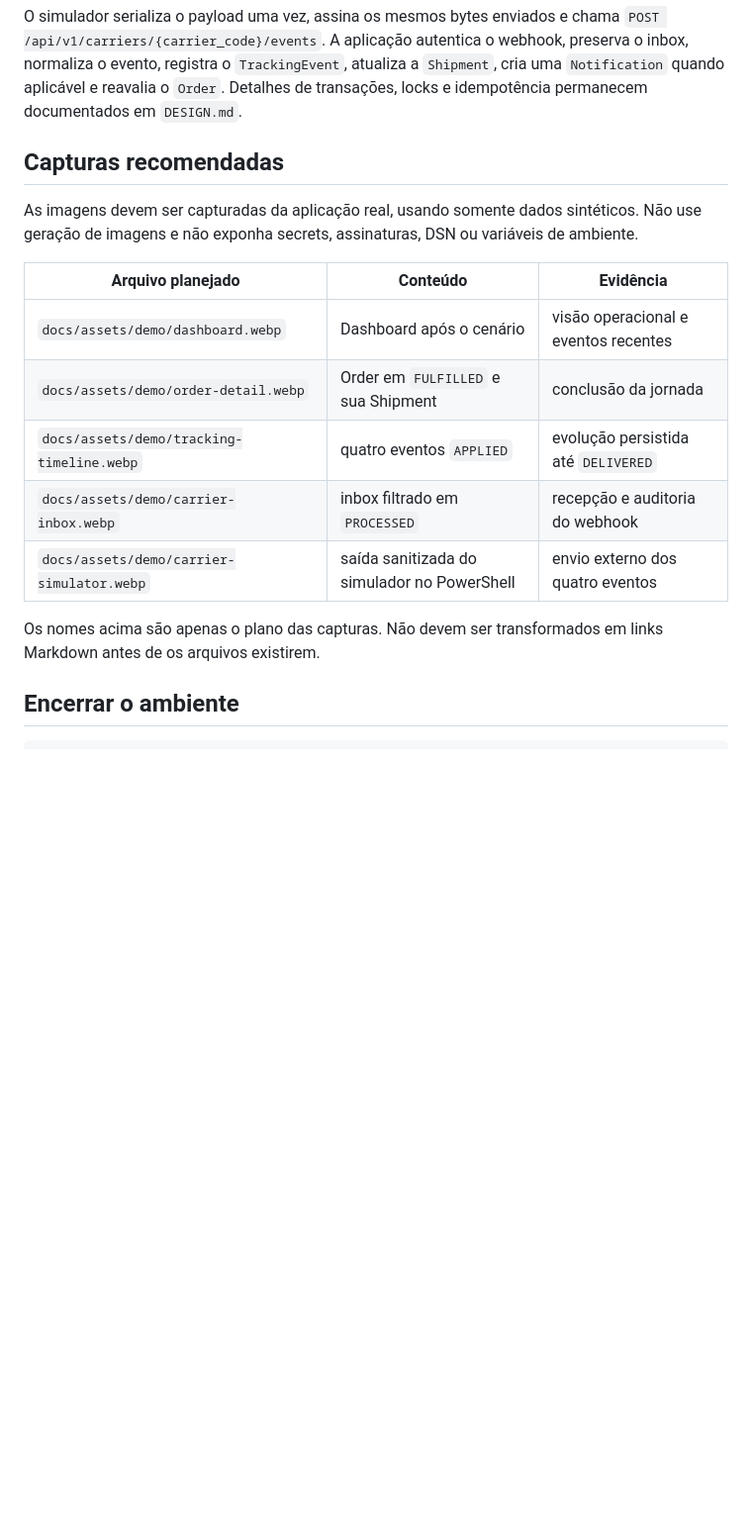
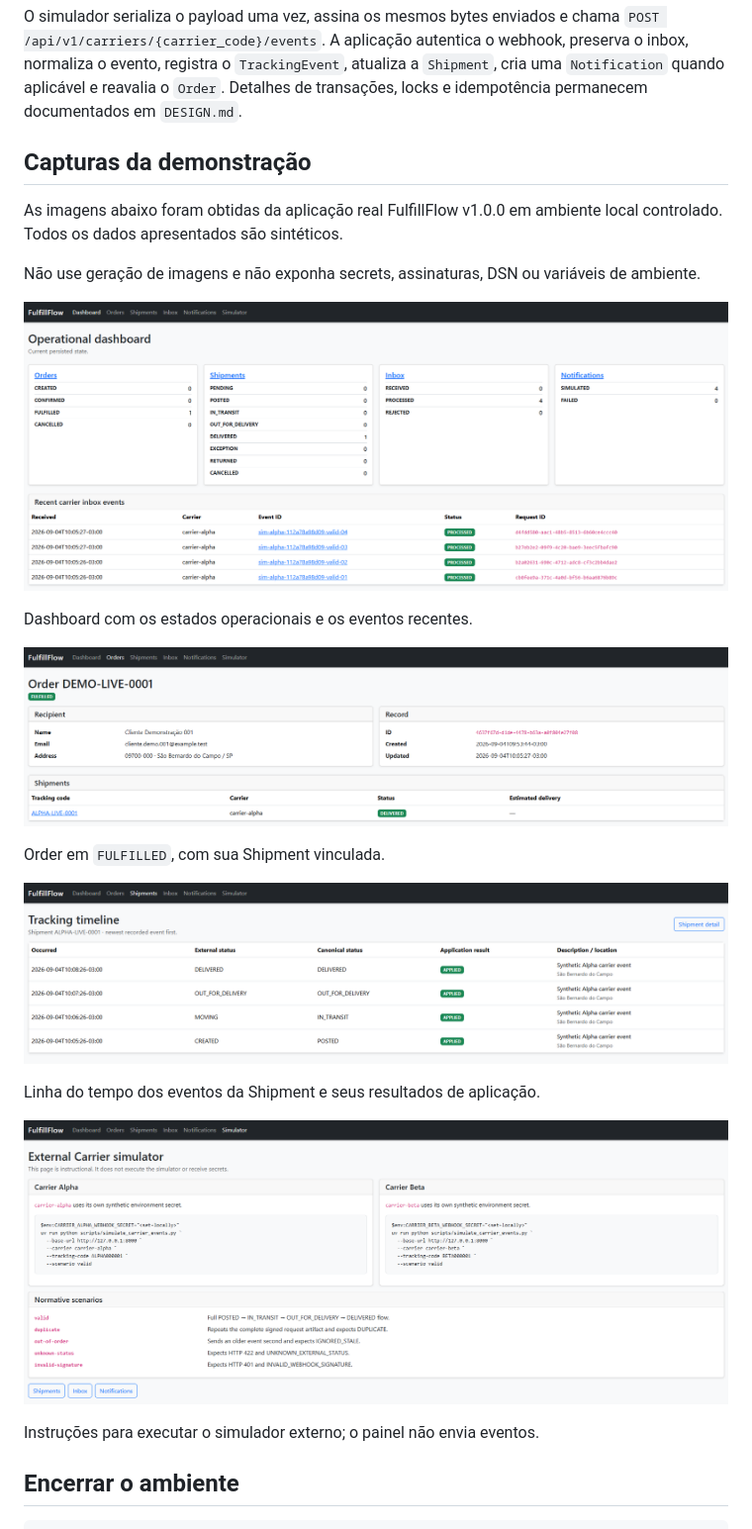
Before and after one commit to campos-labs/fulfillflow, a Markdown page: docs/DEMO.md, the part around the change. Shown: that part at 99% size. GitHub-like rendering; pictures changed too: docs/assets/demo/carrier-simulator.png (added), docs/assets/demo/dashboard.png (added), docs/assets/demo/order-detail.png (added); blank space fills up the shorter version.

Commit message:
docs: add v1.0 demonstration screenshots

```diff
--- a/docs/DEMO.md
+++ b/docs/DEMO.md
@@ -183,22 +183,29 @@ preserva o inbox, normaliza o evento, registra o `TrackingEvent`, atualiza a
 Detalhes de transações, locks e idempotência permanecem documentados em
 `DESIGN.md`.
 
-## Capturas recomendadas
+## Capturas da demonstração
 
-As imagens devem ser capturadas da aplicação real, usando somente dados
-sintéticos. Não use geração de imagens e não exponha secrets, assinaturas, DSN
-ou variáveis de ambiente.
+As imagens abaixo foram obtidas da aplicação real FulfillFlow v1.0.0 em ambiente
+local controlado. Todos os dados apresentados são sintéticos.
 
-| Arquivo planejado | Conteúdo | Evidência |
-|---|---|---|
-| `docs/assets/demo/dashboard.webp` | Dashboard após o cenário | visão operacional e eventos recentes |
-| `docs/assets/demo/order-detail.webp` | Order em `FULFILLED` e sua Shipment | conclusão da jornada |
-| `docs/assets/demo/tracking-timeline.webp` | quatro eventos `APPLIED` | evolução persistida até `DELIVERED` |
-| `docs/assets/demo/carrier-inbox.webp` | inbox filtrado em `PROCESSED` | recepção e auditoria do webhook |
-| `docs/assets/demo/carrier-simulator.webp` | saída sanitizada do simulador no PowerShell | envio externo dos quatro eventos |
+Não use geração de imagens e não exponha secrets, assinaturas, DSN ou variáveis
+de ambiente.
 
-Os nomes acima são apenas o plano das capturas. Não devem ser transformados em
-links Markdown antes de os arquivos existirem.
+![Dashboard operacional do FulfillFlow v1.0.0](assets/demo/dashboard.png)
+
+Dashboard com os estados operacionais e os eventos recentes.
+
+![Detalhe de Order concluído](assets/demo/order-detail.png)
+
+Order em `FULFILLED`, com sua Shipment vinculada.
+
+![Timeline de Tracking de uma Shipment](assets/demo/tracking-timeline.png)
+
+Linha do tempo dos eventos da Shipment e seus resultados de aplicação.
+
+![Painel instrucional do simulador de transportadoras](assets/demo/carrier-simulator.png)
+
+Instruções para executar o simulador externo; o painel não envia eventos.
 
 ## Encerrar o ambiente
 
```
